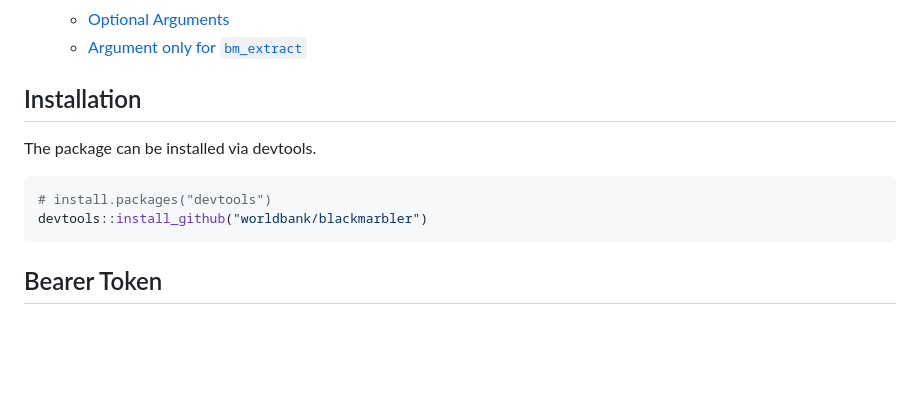
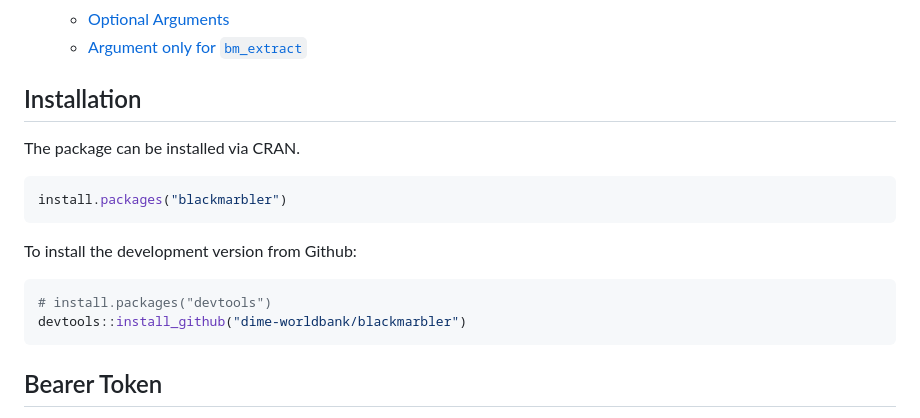
Before and after one commit to worldbank/blackmarbler, a Markdown page: README.md, the part around the change. GitHub-like rendering; blank space fills up the shorter version.

Commit message:
cran release

````diff
--- a/README.md
+++ b/README.md
@@ -28,13 +28,19 @@
   * [Optional Arguments](#args-optional)
   * [Argument only for `bm_extract`](#args-extract)
 
-## Installation <a name="installation">
+## Installation <a name="installation"></a>
 
-The package can be installed via devtools.
+The package can be installed via CRAN.
+
+```r
+install.packages("blackmarbler")
+```
+
+To install the development version from Github:
 
 ```r
 # install.packages("devtools")
-devtools::install_github("worldbank/blackmarbler")
+devtools::install_github("dime-worldbank/blackmarbler")
 ```
 
 ## Bearer Token <a name="token">
````
